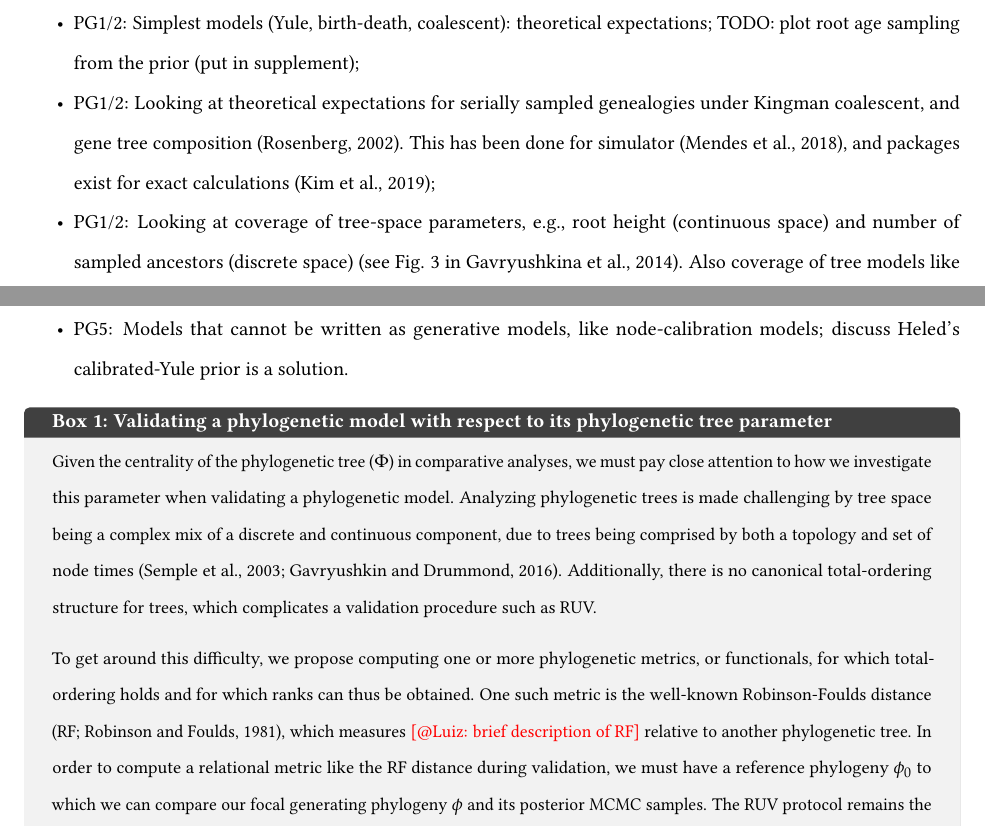
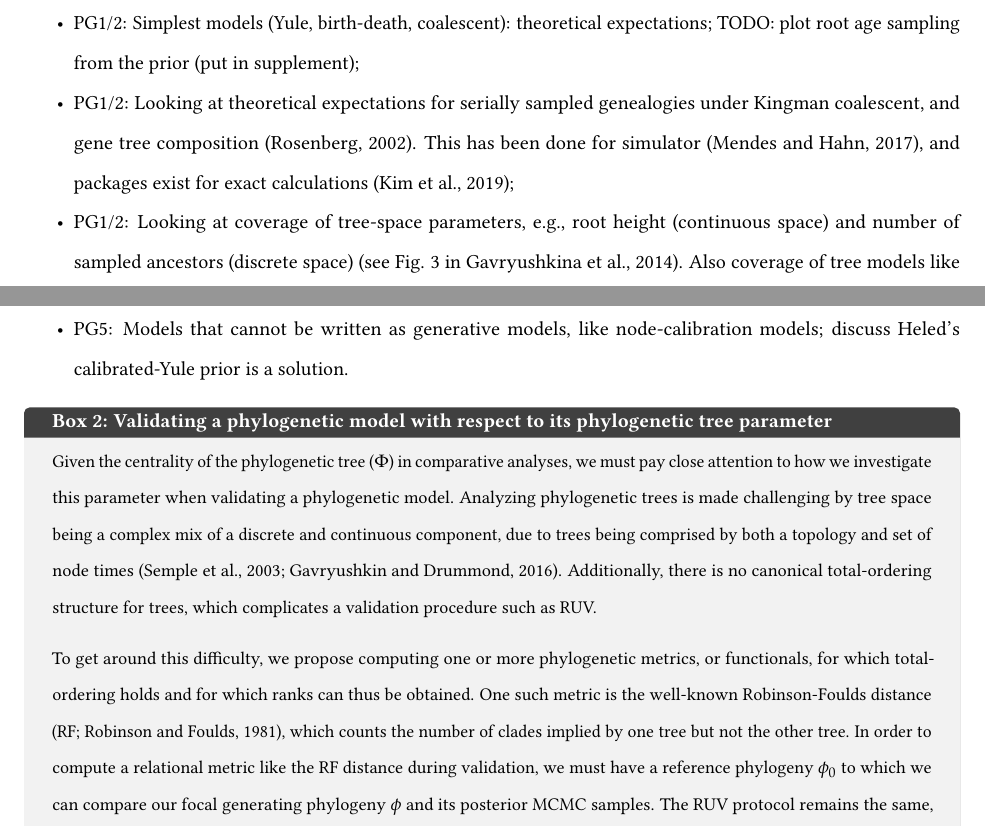
Before and after one commit to rbouckaert/DeveloperManual, a LaTeX paper (manuscript/method_validation_ms.tex): two parts of pages 18 and 19 of 30, joined at a grey line, cut so that both start at the same text. Compiled offline with pdfLaTeX.

Commit message:
little bit of writing, fixing problem with reference

```diff
--- a/manuscript/method_validation_ms.tex
+++ b/manuscript/method_validation_ms.tex
@@ -1109,7 +1109,7 @@ Also coverage of tree models like the MSC \citep{ogilvie22}.
 \item PG5: Models that cannot be written as generative models, like node-calibration models; discuss Heled's calibrated-Yule prior is a solution.
 \end{itemize}
 
-\begin{tcolorbox}[breakable, width=\textwidth, colback=gray!10, boxrule=0pt, title=Box 1: Validating a phylogenetic model with respect to its phylogenetic tree parameter, fonttitle=\bfseries]
+\begin{tcolorbox}[breakable, width=\textwidth, colback=gray!10, boxrule=0pt, title=Box 2: Validating a phylogenetic model with respect to its phylogenetic tree parameter, fonttitle=\bfseries]
   \small
 
   Given the centrality of the phylogenetic tree ($\Phi$) in comparative analyses, we must pay close attention to how we investigate this parameter when validating a phylogenetic model.
@@ -1119,7 +1119,7 @@ Also coverage of tree models like the MSC \citep{ogilvie22}.
   \vspace{.25cm}
 
   To get around this difficulty, we propose computing one or more phylogenetic metrics, or functionals, for which total-ordering holds and for which ranks can thus be obtained.
-  One such metric is the well-known Robinson-Foulds distance (RF; \citealp{Robinson1981}), which measures \textcolor{red}{[@Luiz: brief description of RF]} relative to another phylogenetic tree.
+  One such metric is the well-known Robinson-Foulds distance (RF; \citealp{Robinson1981}), which counts the number of clades implied by one tree but not the other tree.
   In order to compute a relational metric like the RF distance during validation, we must have a reference phylogeny $\phi_0$ to which we can compare our focal generating phylogeny $\phi$ and its posterior MCMC samples.
   The RUV protocol remains the same, with an additional step in which we generate $\phi_0$ (see Algorithm \ref{alg:sbc} in the supplementary material).
   Fig. 9 shows validation results for the RF metric for five-taxon trees simulated under a simple Kingman's coalescent model assuming a known effective population size.
```
Also changed, not shown: manuscript/refs.bib (+1 -1 lines).
